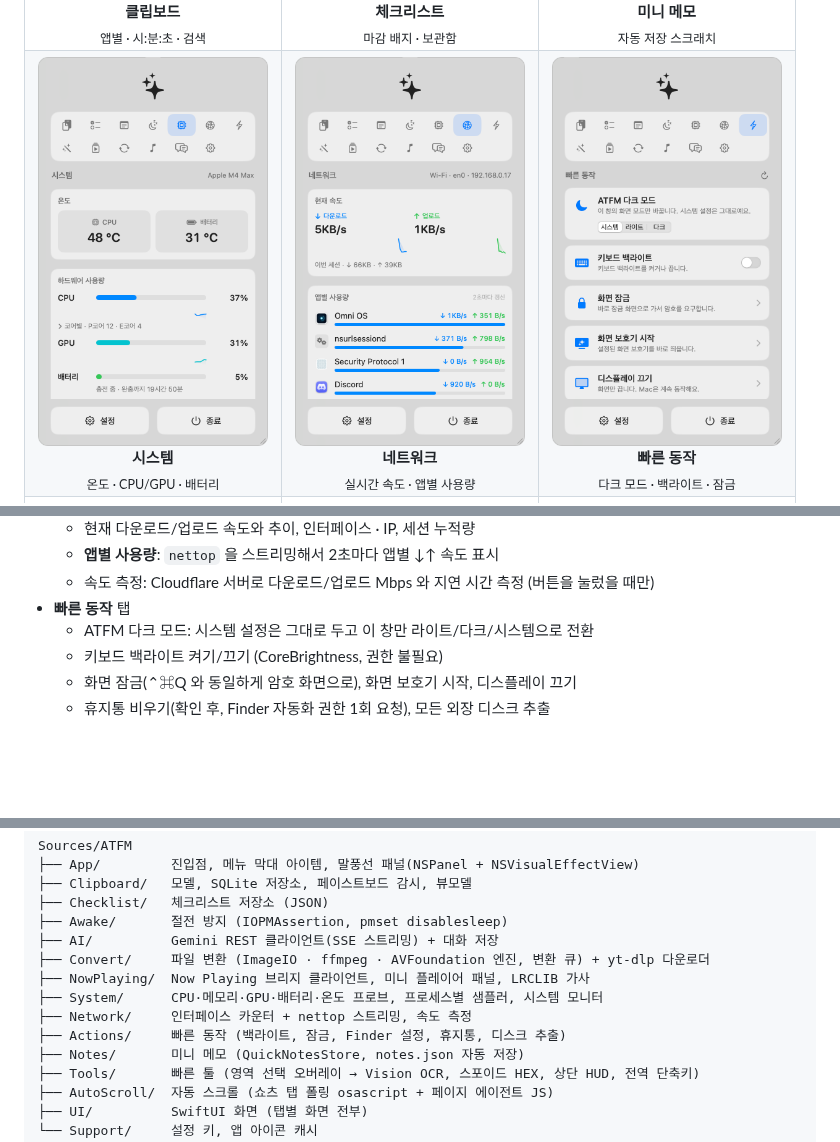
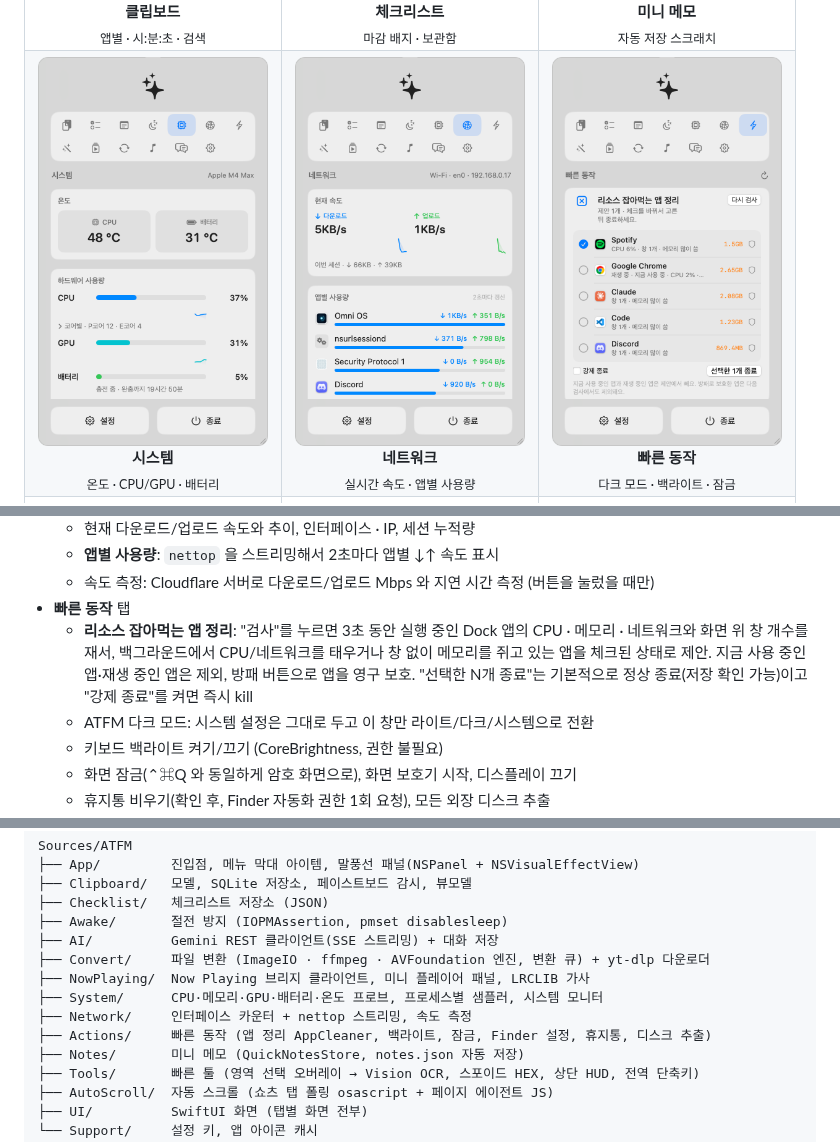
Before and after one commit to geonhee15/ATFM, a Markdown page: README.md, 3 parts joined by grey strips. Drawn GitHub-style; pictures changed too: docs/screenshots/actions.png; blank space fills up the shorter version.

```diff
--- a/README.md
+++ b/README.md
@@ -72,6 +72,9 @@
   - **앱별 사용량**: `nettop` 을 스트리밍해서 2초마다 앱별 ↓↑ 속도 표시
   - 속도 측정: Cloudflare 서버로 다운로드/업로드 Mbps 와 지연 시간 측정 (버튼을 눌렀을 때만)
 - **빠른 동작** 탭
+  - **리소스 잡아먹는 앱 정리**: "검사"를 누르면 3초 동안 실행 중인 Dock 앱의 CPU · 메모리 · 네트워크와 화면 위 창 개수를 재서,
+    백그라운드에서 CPU/네트워크를 태우거나 창 없이 메모리를 쥐고 있는 앱을 체크된 상태로 제안. 지금 사용 중인 앱·재생 중인 앱은
+    제외, 방패 버튼으로 앱을 영구 보호. "선택한 N개 종료"는 기본적으로 정상 종료(저장 확인 가능)이고 "강제 종료"를 켜면 즉시 kill
   - ATFM 다크 모드: 시스템 설정은 그대로 두고 이 창만 라이트/다크/시스템으로 전환
   - 키보드 백라이트 켜기/끄기 (CoreBrightness, 권한 불필요)
   - 화면 잠금(⌃⌘Q 와 동일하게 암호 화면으로), 화면 보호기 시작, 디스플레이 끄기
@@ -174,7 +178,7 @@ Sources/ATFM
 ├── NowPlaying/  Now Playing 브리지 클라이언트, 미니 플레이어 패널, LRCLIB 가사
 ├── System/      CPU·메모리·GPU·배터리·온도 프로브, 프로세스별 샘플러, 시스템 모니터
 ├── Network/     인터페이스 카운터 + nettop 스트리밍, 속도 측정
-├── Actions/     빠른 동작 (백라이트, 잠금, Finder 설정, 휴지통, 디스크 추출)
+├── Actions/     빠른 동작 (앱 정리 AppCleaner, 백라이트, 잠금, Finder 설정, 휴지통, 디스크 추출)
 ├── Notes/       미니 메모 (QuickNotesStore, notes.json 자동 저장)
 ├── Tools/       빠른 툴 (영역 선택 오버레이 → Vision OCR, 스포이드 HEX, 상단 HUD, 전역 단축키)
 ├── AutoScroll/  자동 스크롤 (쇼츠 탭 폴링 osascript + 페이지 에이전트 JS)
```
Also changed, not shown: other parts of README.md (+1 -0 lines), 6 other files.
